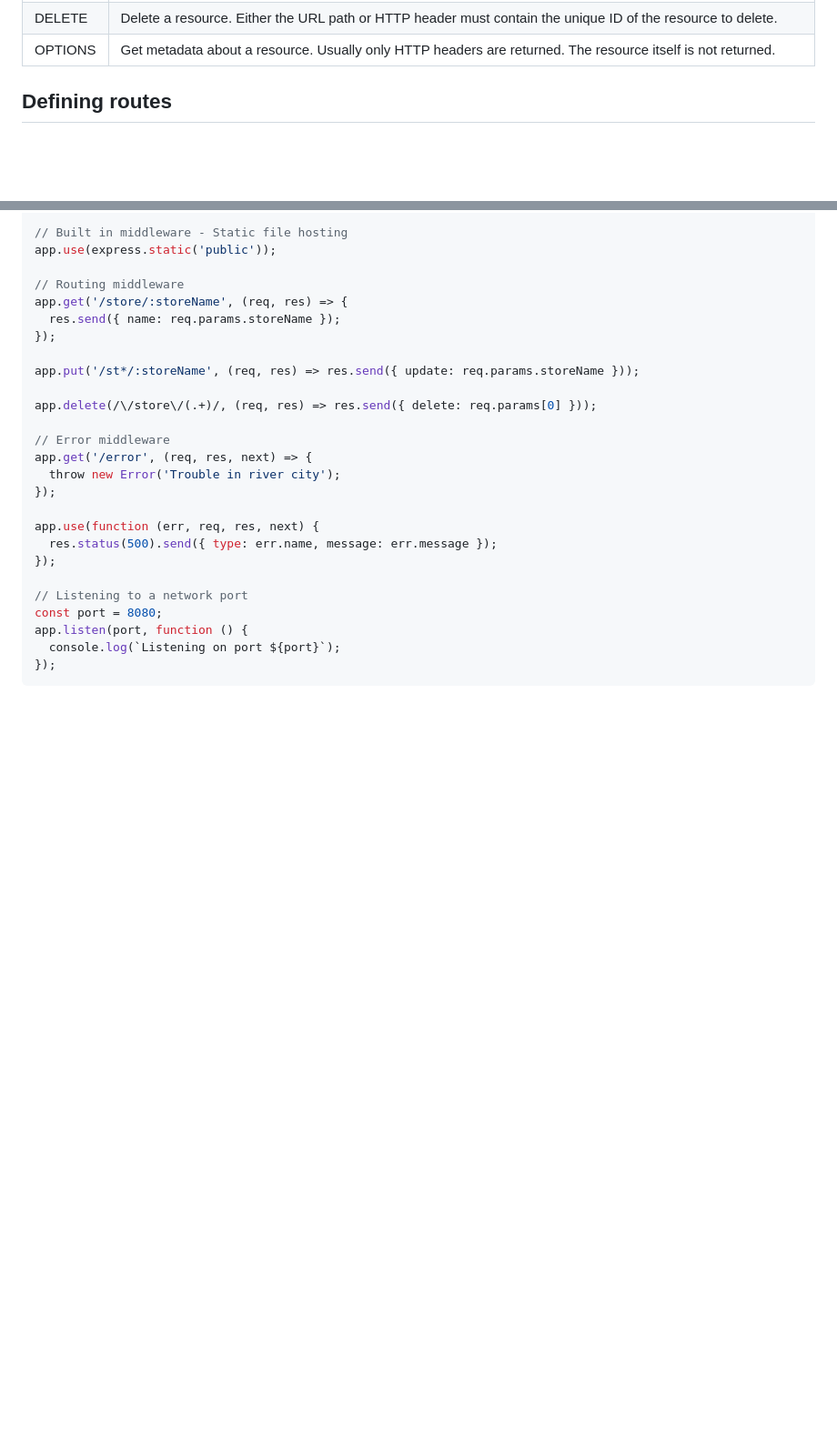
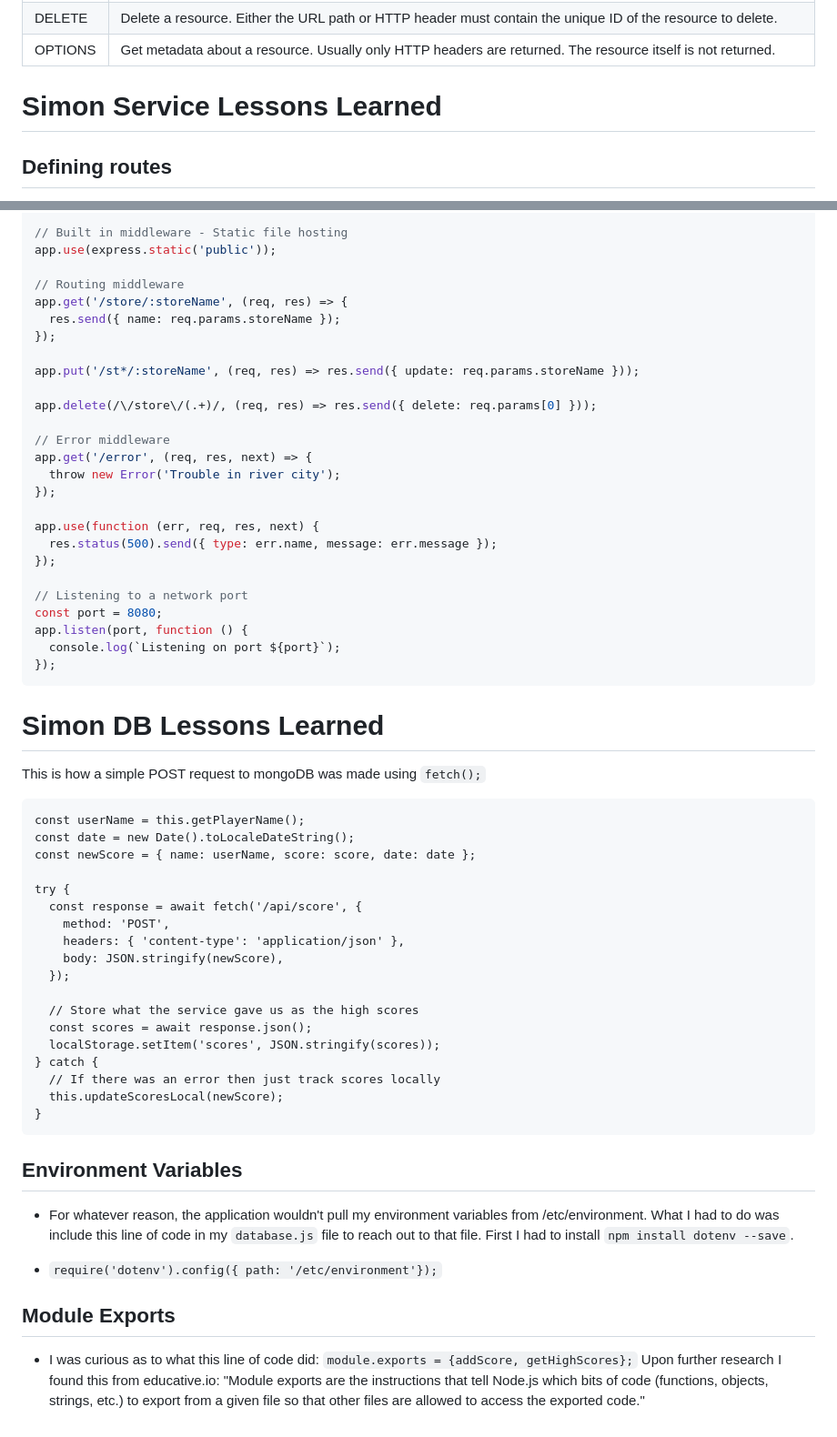
Before and after one commit to Caleb-T-Barton/startup, a Markdown page: README.md, 2 parts joined by grey strips. Shown at 91% size. GitHub-like rendering; blank space fills up the shorter version.

Commit message:
added things I want to remember for DB & SRV SIMON

````diff
--- a/README.md
+++ b/README.md
@@ -222,6 +222,7 @@ out in detail, explaining how they will be manipulated, stored, etc. This will s
 | DELETE  | Delete a resource. Either the URL path or HTTP header must contain the unique ID of the resource to delete.                                                                                                                                              |
 | OPTIONS | Get metadata about a resource. Usually only HTTP headers are returned. The resource itself is not returned.                                                                                                                                              |
 
+# Simon Service Lessons Learned
 
 ## Defining routes
 
@@ -417,3 +418,35 @@ app.listen(port, function () {
   console.log(`Listening on port ${port}`);
 });
 ```
+
+# Simon DB Lessons Learned
+This is how a simple POST request to mongoDB was made using ```fetch();```
+```
+const userName = this.getPlayerName();
+const date = new Date().toLocaleDateString();
+const newScore = { name: userName, score: score, date: date };
+
+try {
+  const response = await fetch('/api/score', {
+    method: 'POST',
+    headers: { 'content-type': 'application/json' },
+    body: JSON.stringify(newScore),
+  });
+
+  // Store what the service gave us as the high scores
+  const scores = await response.json();
+  localStorage.setItem('scores', JSON.stringify(scores));
+} catch {
+  // If there was an error then just track scores locally
+  this.updateScoresLocal(newScore);
+}
+```
+## Environment Variables
+* For whatever reason, the application wouldn't pull my environment variables from /etc/environment. What I had to do was include this line
+of code in my ```database.js``` file to reach out to that file. First I
+had to install ```npm install dotenv --save```.
+
+* ```require('dotenv').config({ path: '/etc/environment'});```
+
+## Module Exports
+* I was curious as to what this line of code did: ```module.exports = {addScore, getHighScores};``` Upon further research I found this from educative.io: "Module exports are the instructions that tell Node.js which bits of code (functions, objects, strings, etc.) to export from a given file so that other files are allowed to access the exported code."
````
